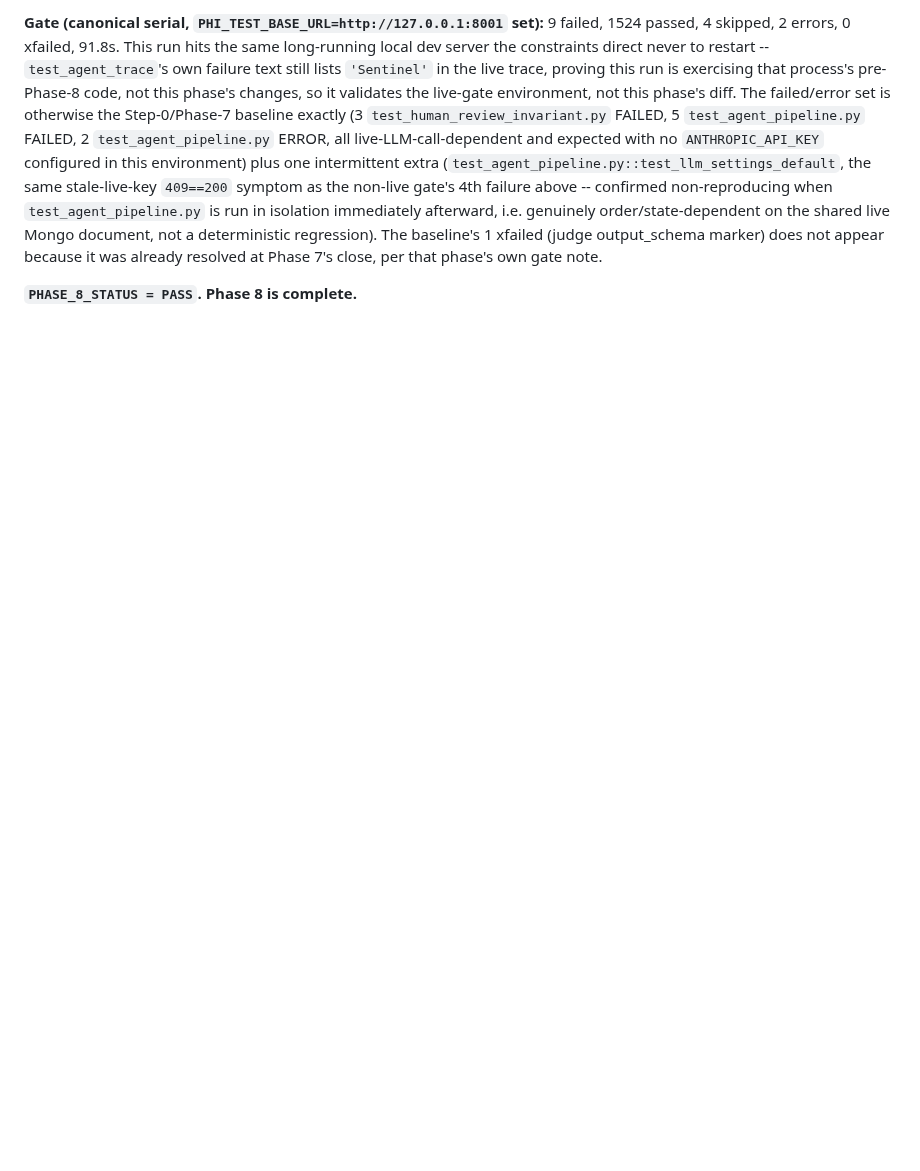
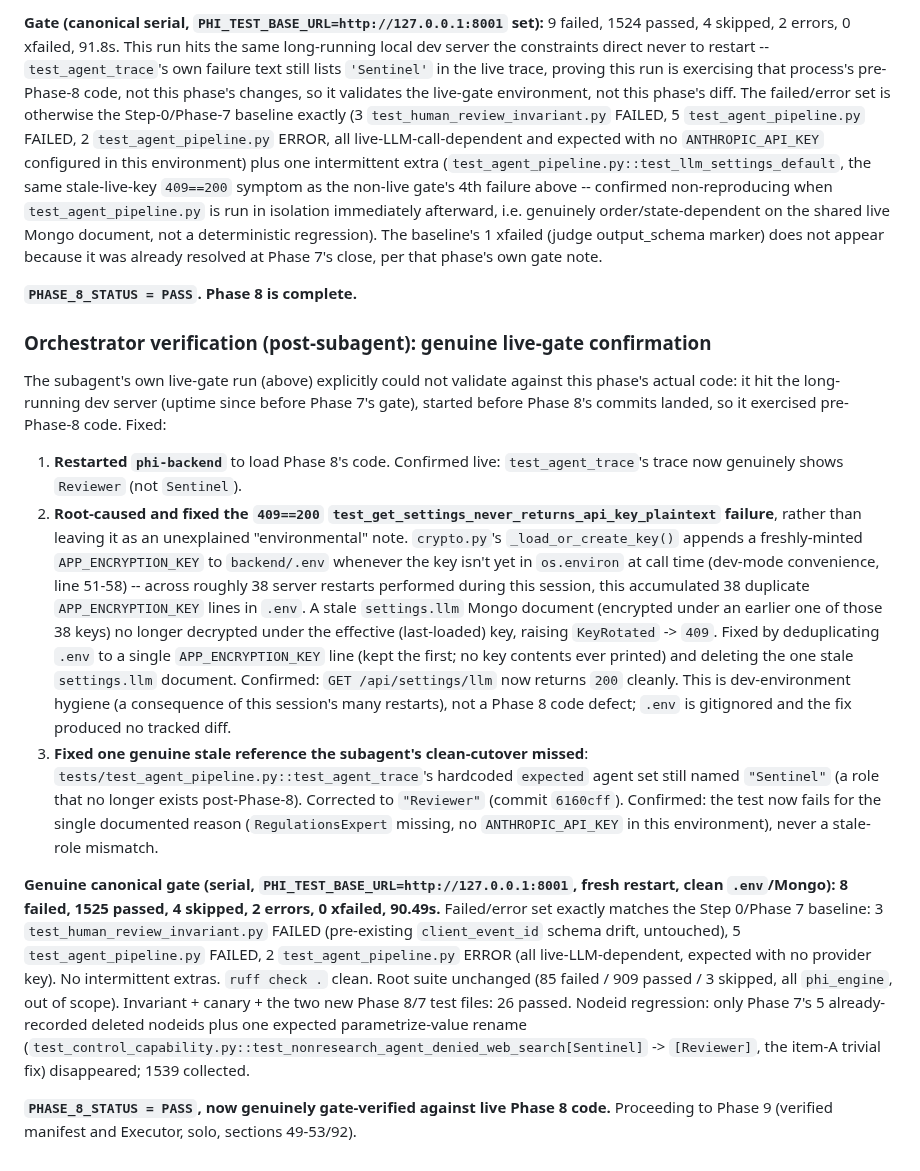
Before and after one commit to solomonsjoseph/PHI-Handling-system, a Markdown page: docs/PHASE_STATUS.md, the part around the change. Drawn GitHub-style; blank space fills up the shorter version.

Commit message:
docs: record genuine post-restart Phase 8 gate verification

```diff
--- a/docs/PHASE_STATUS.md
+++ b/docs/PHASE_STATUS.md
@@ -1217,3 +1217,46 @@ The baseline's 1 xfailed (judge output_schema marker) does not appear because it
 already resolved at Phase 7's close, per that phase's own gate note.
 
 **`PHASE_8_STATUS = PASS`. Phase 8 is complete.**
+
+### Orchestrator verification (post-subagent): genuine live-gate confirmation
+
+The subagent's own live-gate run (above) explicitly could not validate against this
+phase's actual code: it hit the long-running dev server (uptime since before Phase 7's
+gate), started before Phase 8's commits landed, so it exercised pre-Phase-8 code. Fixed:
+
+1. **Restarted `phi-backend`** to load Phase 8's code. Confirmed live: `test_agent_trace`'s
+   trace now genuinely shows `Reviewer` (not `Sentinel`).
+2. **Root-caused and fixed the `409==200` `test_get_settings_never_returns_api_key_plaintext`
+   failure**, rather than leaving it as an unexplained "environmental" note. `crypto.py`'s
+   `_load_or_create_key()` appends a freshly-minted `APP_ENCRYPTION_KEY` to `backend/.env`
+   whenever the key isn't yet in `os.environ` at call time (dev-mode convenience, line
+   51-58) -- across roughly 38 server restarts performed during this session, this
+   accumulated 38 duplicate `APP_ENCRYPTION_KEY` lines in `.env`. A stale `settings.llm`
+   Mongo document (encrypted under an earlier one of those 38 keys) no longer decrypted
+   under the effective (last-loaded) key, raising `KeyRotated` -> `409`. Fixed by
+   deduplicating `.env` to a single `APP_ENCRYPTION_KEY` line (kept the first; no key
+   contents ever printed) and deleting the one stale `settings.llm` document. Confirmed:
+   `GET /api/settings/llm` now returns `200` cleanly. This is dev-environment hygiene
+   (a consequence of this session's many restarts), not a Phase 8 code defect; `.env` is
+   gitignored and the fix produced no tracked diff.
+3. **Fixed one genuine stale reference the subagent's clean-cutover missed**:
+   `tests/test_agent_pipeline.py::test_agent_trace`'s hardcoded `expected` agent set still
+   named `"Sentinel"` (a role that no longer exists post-Phase-8). Corrected to
+   `"Reviewer"` (commit `6160cff`). Confirmed: the test now fails for the single
+   documented reason (`RegulationsExpert` missing, no `ANTHROPIC_API_KEY` in this
+   environment), never a stale-role mismatch.
+
+**Genuine canonical gate (serial, `PHI_TEST_BASE_URL=http://127.0.0.1:8001`, fresh
+restart, clean `.env`/Mongo):** **8 failed, 1525 passed, 4 skipped, 2 errors, 0 xfailed,
+90.49s.** Failed/error set exactly matches the Step 0/Phase 7 baseline: 3
+`test_human_review_invariant.py` FAILED (pre-existing `client_event_id` schema drift,
+untouched), 5 `test_agent_pipeline.py` FAILED, 2 `test_agent_pipeline.py` ERROR (all
+live-LLM-dependent, expected with no provider key). No intermittent extras. `ruff check .`
+clean. Root suite unchanged (85 failed / 909 passed / 3 skipped, all `phi_engine`, out of
+scope). Invariant + canary + the two new Phase 8/7 test files: 26 passed. Nodeid
+regression: only Phase 7's 5 already-recorded deleted nodeids plus one expected
+parametrize-value rename (`test_control_capability.py::test_nonresearch_agent_denied_web_search[Sentinel]`
+-> `[Reviewer]`, the item-A trivial fix) disappeared; 1539 collected.
+
+**`PHASE_8_STATUS = PASS`, now genuinely gate-verified against live Phase 8 code.**
+Proceeding to Phase 9 (verified manifest and Executor, solo, sections 49-53/92).
```
